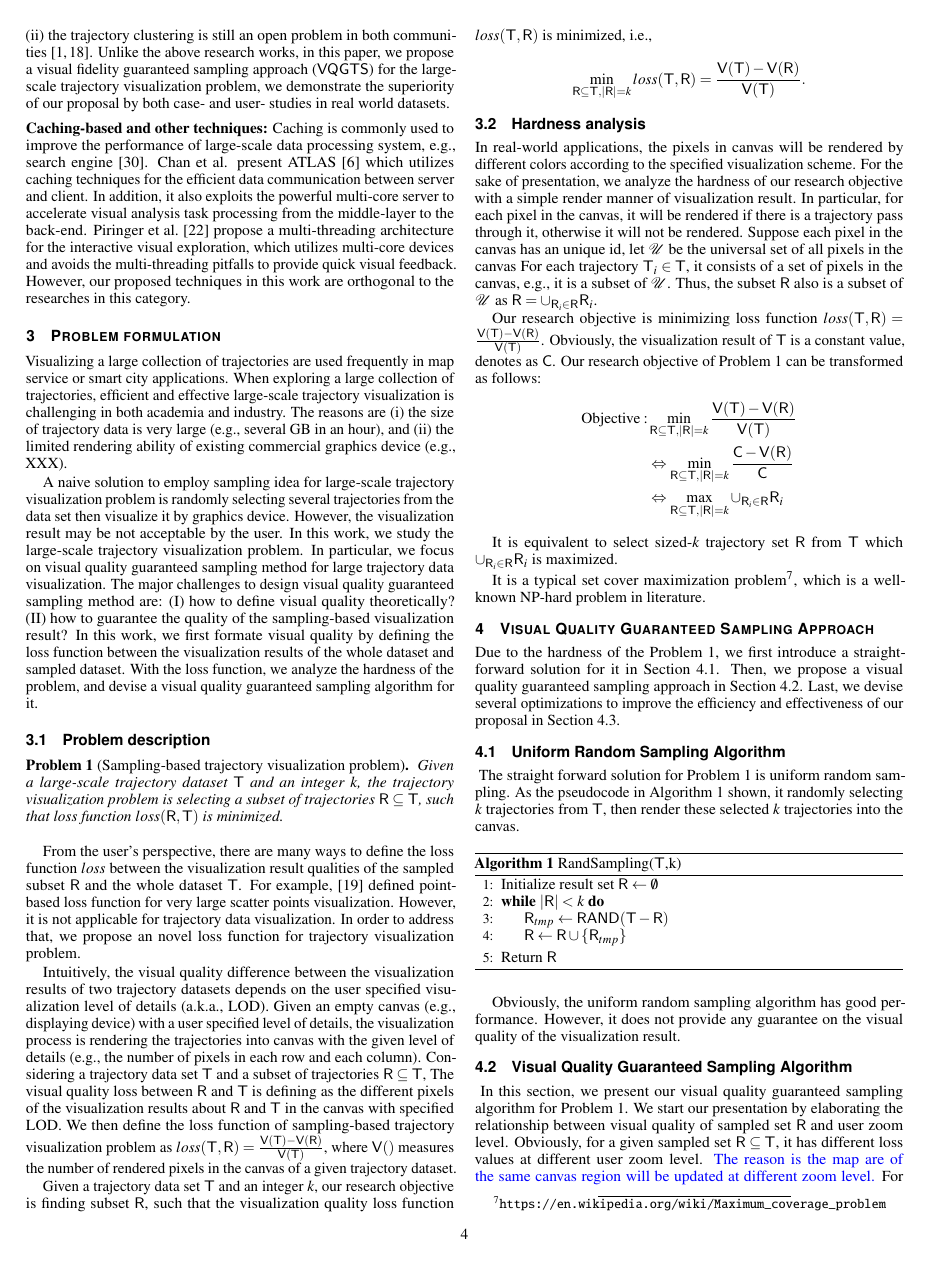
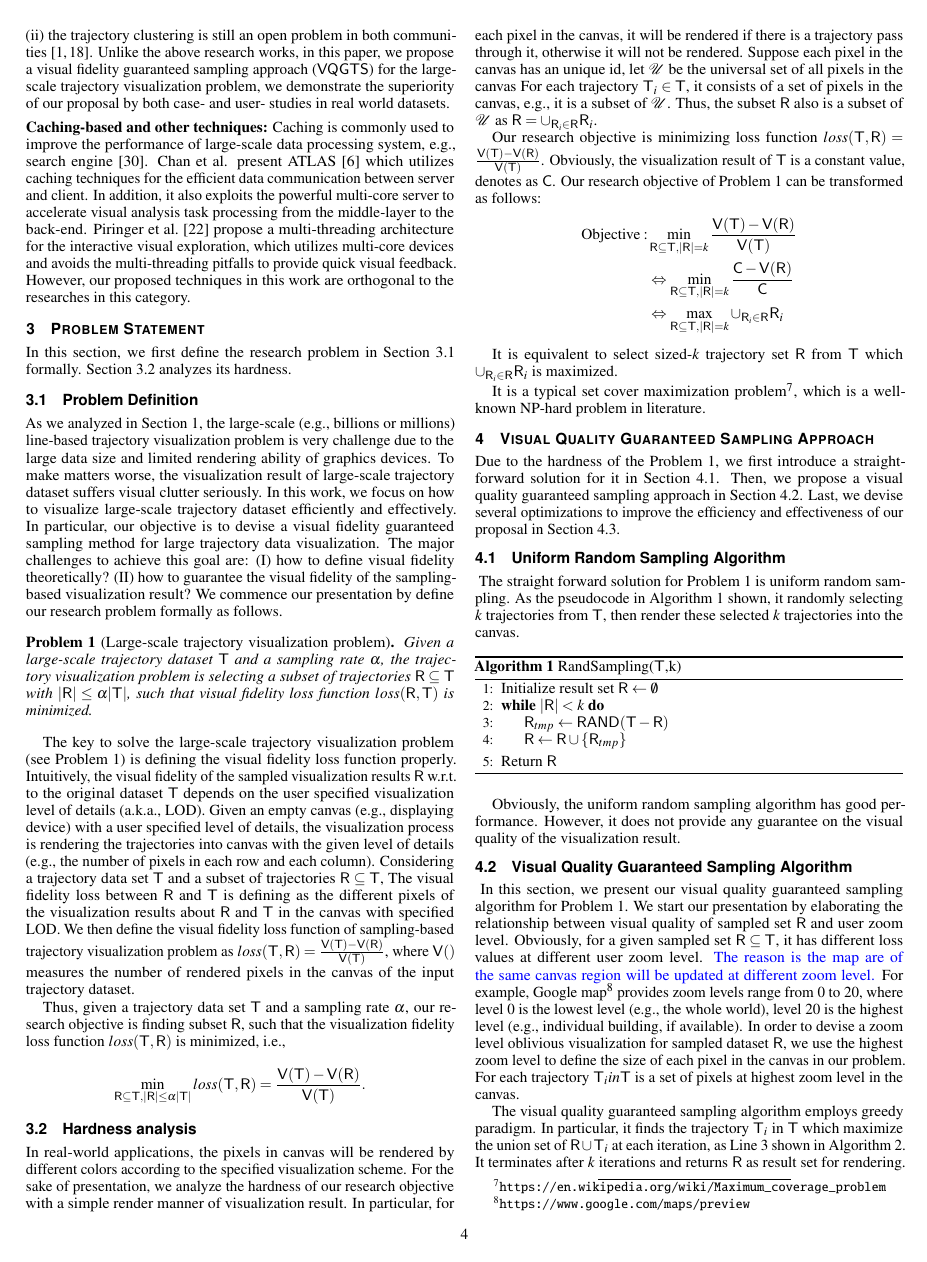
Before and after one commit to qmShen/VIS_2020_VATS, a LaTeX document (VATS.tex, which reads sections/ProblemFormulation.tex): page 4 of 13. Compiled offline with pdfLaTeX.

Commit message:
Updates from Overleaf

```diff
--- a/sections/ProblemFormulation.tex
+++ b/sections/ProblemFormulation.tex
@@ -1,42 +1,55 @@
-\section{Problem formulation}\label{sec:pro}
-
-Visualizing a large collection of trajectories are used frequently in map service or smart city applications.
-When exploring a large collection of trajectories, efficient and effective large-scale trajectory visualization is challenging in both academia and industry.
-The reasons are (i) the size of trajectory data is very large (e.g., several GB in an hour),
-and (ii) the limited rendering ability of existing commercial graphics device (e.g., XXX).
-
-A naive solution to employ sampling idea for large-scale trajectory visualization problem is randomly selecting several trajectories from the data set then visualize it by graphics device.
-However, the visualization result may be not acceptable by the user.
-In this work, we study the large-scale trajectory visualization problem.
-In particular, we focus on visual quality guaranteed sampling method for large trajectory data visualization.
-The major challenges to design visual quality guaranteed sampling method are:
-(I) how to define visual quality theoretically? (II) how to guarantee the quality of the sampling-based visualization result?
-In this work, we first formate visual quality by defining the loss function between the visualization results of the whole dataset and sampled dataset.
-With the loss function, we analyze the hardness of the problem, and devise a visual quality guaranteed sampling algorithm for it.
+\section{Problem Statement}\label{sec:pro}
+In this section, we first define the research problem in Section~\ref{sec:def} formally.
+Section~\ref{sec:hard} analyzes its hardness.
+%Visualizing a large collection of trajectories are used frequently in map service or smart city applications.
+%When exploring a large collection of trajectories, efficient and effective large-scale trajectory visualization is challenging in both academia and industry.
+%The reasons are (i) the size of trajectory data is very large (e.g., several GB in an hour),
+%and (ii) the limited rendering ability of existing commercial graphics device (e.g., XXX).
+%
+%A naive solution to employ sampling idea for large-scale trajectory visualization problem is randomly selecting several trajectories from the data set then visualize it by graphics device.
+%However, the visualization result may be not acceptable by the user.
+%In this work, we study the
+%In particular, we focus on visual quality guaranteed sampling method for large trajectory data visualization.
+%The major challenges to design visual quality guaranteed sampling method are:
+%(I) how to define visual quality theoretically? (II) how to guarantee the quality of the sampling-based visualization result?
+%In this work, we first formate visual quality by defining the loss function between the visualization results of the whole dataset and sampled dataset.
+%With the loss function, we analyze the hardness of the problem, and devise a visual quality guaranteed sampling algorithm for it.
 
 
-\subsection{Problem description}
-\begin{problem}[Sampling-based trajectory visualization problem]\label{prob:def}
-Given a large-scale trajectory dataset $\D$ and an integer $k$,
-the trajectory visualization problem is selecting a subset of trajectories $\oR \subseteq \D$, such that loss function $loss(\oR,\D)$ is minimized.
+\subsection{Problem Definition}\label{sec:def}
+As we analyzed in Section~\ref{sec:intro}, the large-scale (e.g., billions or millions) line-based trajectory visualization problem is very challenge due to the large data size and limited rendering ability of graphics devices.
+To make matters worse, the visualization result of large-scale trajectory dataset suffers visual clutter seriously.
+In this work, we focus on how to visualize large-scale trajectory dataset efficiently and effectively.
+In particular, our objective is to devise a visual fidelity guaranteed sampling method for large trajectory data visualization.
+The major challenges to achieve this goal are:
+(I) how to define visual fidelity theoretically? (II) how to guarantee the visual fidelity of the sampling-based visualization result?
+We commence our presentation by define our research problem formally as follows.
+
+\begin{problem}[Large-scale trajectory visualization problem]\label{prob:def}
+Given a large-scale trajectory dataset $\D$ and a sampling rate $\alpha$,
+the trajectory visualization problem is selecting a subset of trajectories $\oR \subseteq \D$ with $|\oR| \leq \alpha |\D|$,
+such that visual fidelity loss function $loss(\oR,\D)$ is minimized.
 \end{problem}
 
-From the user’s perspective, there are many ways to define the loss function $loss$ between the visualization result qualities of the sampled subset $\oR$ and the whole dataset $\D$.
-For example, \cite{park2016visualization} defined point-based loss function for very large scatter points visualization.
-However, it is not applicable for trajectory data visualization.
-In order to address that, we propose an novel loss function for trajectory visualization problem.
+%From the user’s perspective, there are many ways to define the loss function $loss$ between the visualization result qualities of the sampled subset $\oR$ and the whole dataset $\D$.
+%For example, \cite{park2016visualization} defined point-based loss function for very large scatter points visualization.
+%However, it is not applicable for trajectory data visualization.
+%In order to address that, we propose an novel loss function for trajectory visualization problem.
 
-Intuitively, the visual quality difference between the visualization results of two trajectory datasets depends on the user specified visualization level of details (a.k.a., LOD).
+
+The key to solve the large-scale trajectory visualization problem (see Problem~\ref{prob:def}) is defining the visual fidelity loss function properly.
+Intuitively, the visual fidelity of the sampled visualization results $\oR$ w.r.t. to the original dataset $\D$ depends on the user specified visualization level of details (a.k.a., LOD).
 Given an empty canvas (e.g., displaying device) with a user specified level of details,
 the visualization process is rendering the trajectories into canvas with the given level of details (e.g., the number of pixels in each row and each column).
 Considering a trajectory data set $\D$ and a subset of trajectories $\oR \subseteq \D$,
-The visual quality loss between $\oR$ and $\D$ is defining as the different pixels of the visualization results about $\oR$ and $\D$ in the canvas with specified LOD.
-We then define the loss function of sampling-based trajectory visualization problem as $loss(\D, \oR) = \frac{\V(\D) - \V(\oR)}{\V(\D)}$,
-where $\V()$ measures the number of rendered pixels in the canvas of a given trajectory dataset.
+The visual fidelity loss between $\oR$ and $\D$ is defining as the different pixels of the visualization results about $\oR$ and $\D$ in the canvas with specified LOD.
+We then define the visual fidelity loss function of sampling-based trajectory visualization problem as $loss(\D, \oR) = \frac{\V(\D) - \V(\oR)}{\V(\D)}$,
+where $\V()$ measures the number of rendered pixels in the canvas of the input trajectory dataset.
 
-Given a trajectory data set $\D$ and an integer $k$,  our research objective is finding subset $\oR$, such that  the visualization quality loss function $loss(\D, \oR)$ is minimized,
+Thus, given a trajectory data set $\D$ and a sampling rate $\alpha$,
+our research objective is finding subset $\oR$, such that  the visualization fidelity loss function $loss(\D, \oR)$ is minimized,
 i.e.,
-$$ \min_{\oR \subseteq \D, |\oR| = k}  loss(\D, \oR) =  \frac{\V(\D) - \V(\oR)}{\V(\D)}. $$ %\\ %\nonumber
+$$ \min_{\oR \subseteq \D, |\oR| \leq \alpha |\D|}  loss(\D, \oR) =  \frac{\V(\D) - \V(\oR)}{\V(\D)}. $$ %\\ %\nonumber
 
 
 %  \Leftrightarrow  & \min_{\oR \subseteq \D, |\oR| = k}  \V(\D) - \V(\oR) \\ \nonumber
```
Also changed, not shown: sections/Evaluation.tex (+1 -1 lines), sections/Introduction.tex (+2 -2 lines), sections/ProblemFormulation.tex (2 more changed lines).
